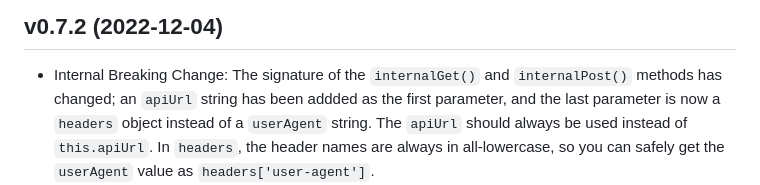
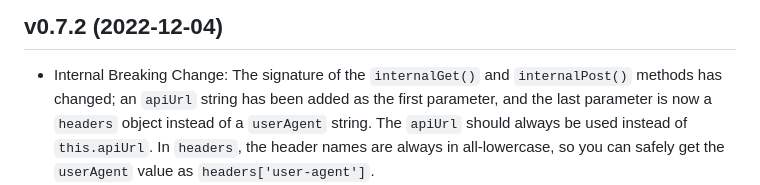
Before and after one commit to lucaswerkmeister/m3api, a Markdown page: CHANGES.md, the part around the change. GitHub-like rendering.

Commit message:
Fix typo in CHANGES.md

```diff
--- a/CHANGES.md
+++ b/CHANGES.md
@@ -18,7 +18,7 @@ but this file may sometimes contain later improvements (e.g. typo fixes).
 
 - Internal Breaking Change:
   The signature of the `internalGet()` and `internalPost()` methods has changed;
-  an `apiUrl` string has been addded as the first parameter,
+  an `apiUrl` string has been added as the first parameter,
   and the last parameter is now a `headers` object instead of a `userAgent` string.
   The `apiUrl` should always be used instead of `this.apiUrl`.
   In `headers`, the header names are always in all-lowercase,
```
